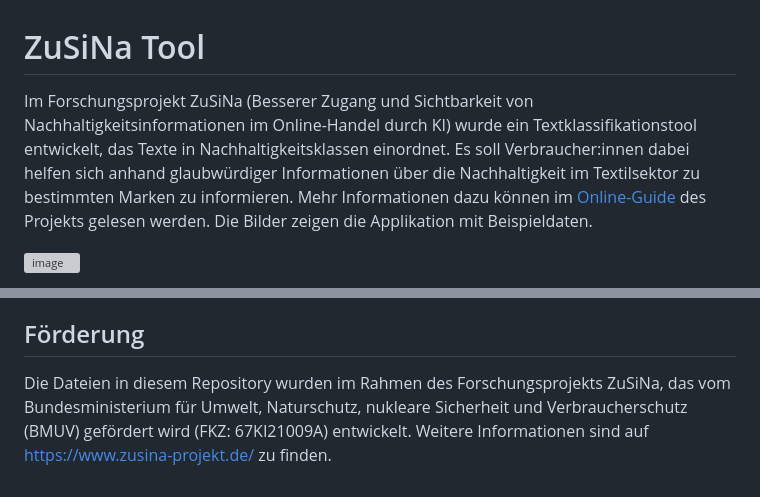
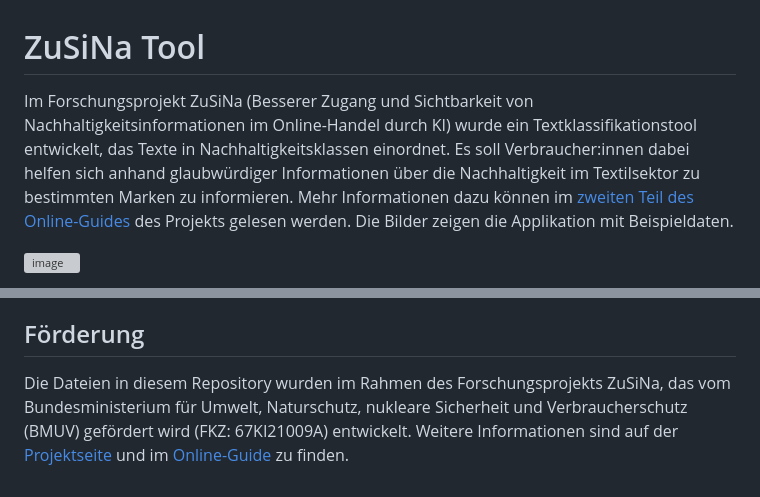
Before and after one commit to DFKI-NI/zusina_tool, a Markdown page: README.md, 2 parts joined by grey strips. GitHub-like rendering; grey boxes are pictures that could not be loaded.

```diff
--- a/README.md
+++ b/README.md
@@ -1,6 +1,6 @@
 # ZuSiNa Tool
 
-Im Forschungsprojekt ZuSiNa (Besserer Zugang und Sichtbarkeit von Nachhaltigkeitsinformationen im Online-Handel durch KI) wurde ein Textklassifikationstool entwickelt, das Texte in Nachhaltigkeitsklassen einordnet. Es soll Verbraucher:innen dabei helfen sich anhand glaubwürdiger Informationen über die Nachhaltigkeit im Textilsektor zu bestimmten Marken zu informieren. Mehr Informationen dazu können im [Online-Guide](https://www.zusina-guide.de/glaubwuerdige-nachhaltigkeitsinformation/) des Projekts gelesen werden. Die Bilder zeigen die Applikation mit Beispieldaten.
+Im Forschungsprojekt ZuSiNa (Besserer Zugang und Sichtbarkeit von Nachhaltigkeitsinformationen im Online-Handel durch KI) wurde ein Textklassifikationstool entwickelt, das Texte in Nachhaltigkeitsklassen einordnet. Es soll Verbraucher:innen dabei helfen sich anhand glaubwürdiger Informationen über die Nachhaltigkeit im Textilsektor zu bestimmten Marken zu informieren. Mehr Informationen dazu können im [zweiten Teil des Online-Guides](https://www.zusina-guide.de/glaubwuerdige-nachhaltigkeitsinformation/) des Projekts gelesen werden. Die Bilder zeigen die Applikation mit Beispieldaten.
 
 ![image](https://github.com/DFKI-NI/zusina_tool/assets/56087728/d1fbb43e-d9fd-440e-bacb-d48f58d1d3f4)
 
@@ -29,4 +29,4 @@ Dadurch wird eine Flask-Applikation gestartet. Die kann z.B. auch auf einem Serv
 5. Die Pfade in der Applikation zum trainierten Modell und dem Datensatz verändern, sodass es in der Applikation genutzt wird.
 
 ## Förderung
-Die Dateien in diesem Repository wurden im Rahmen des Forschungsprojekts ZuSiNa, das vom Bundesministerium für Umwelt, Naturschutz, nukleare Sicherheit und Verbraucherschutz (BMUV) gefördert wird (FKZ: 67KI21009A) entwickelt. Weitere Informationen sind auf https://www.zusina-projekt.de/ zu finden.
+Die Dateien in diesem Repository wurden im Rahmen des Forschungsprojekts ZuSiNa, das vom Bundesministerium für Umwelt, Naturschutz, nukleare Sicherheit und Verbraucherschutz (BMUV) gefördert wird (FKZ: 67KI21009A) entwickelt. Weitere Informationen sind auf der [Projektseite](https://www.zusina-projekt.de/) und im [Online-Guide](https://www.zusina-guide.de/) zu finden.
```
